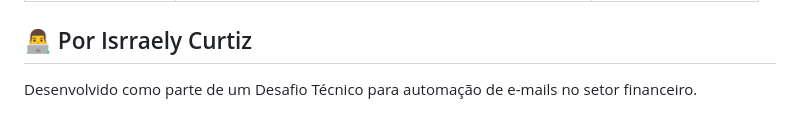
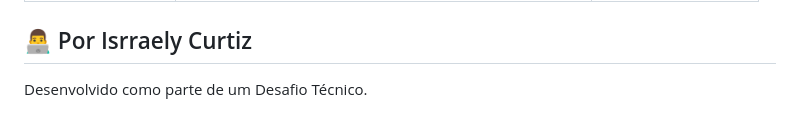
Before and after one commit to isrraely/classify, a Markdown page: README.md, the part around the change. GitHub-like rendering.

```diff
--- a/README.md
+++ b/README.md
@@ -84,4 +84,4 @@ O servidor estará acessível em: http://127.0.0.1:5000/
 | **Teste de Arquivo** | Upload de `.pdf` ou `.txt` com conteúdo produtivo       | Produtivo 🔴       |
 
 ## 👨‍💻 Por Isrraely Curtiz
-Desenvolvido como parte de um Desafio Técnico para automação de e-mails no setor financeiro.
+Desenvolvido como parte de um Desafio Técnico.
```
